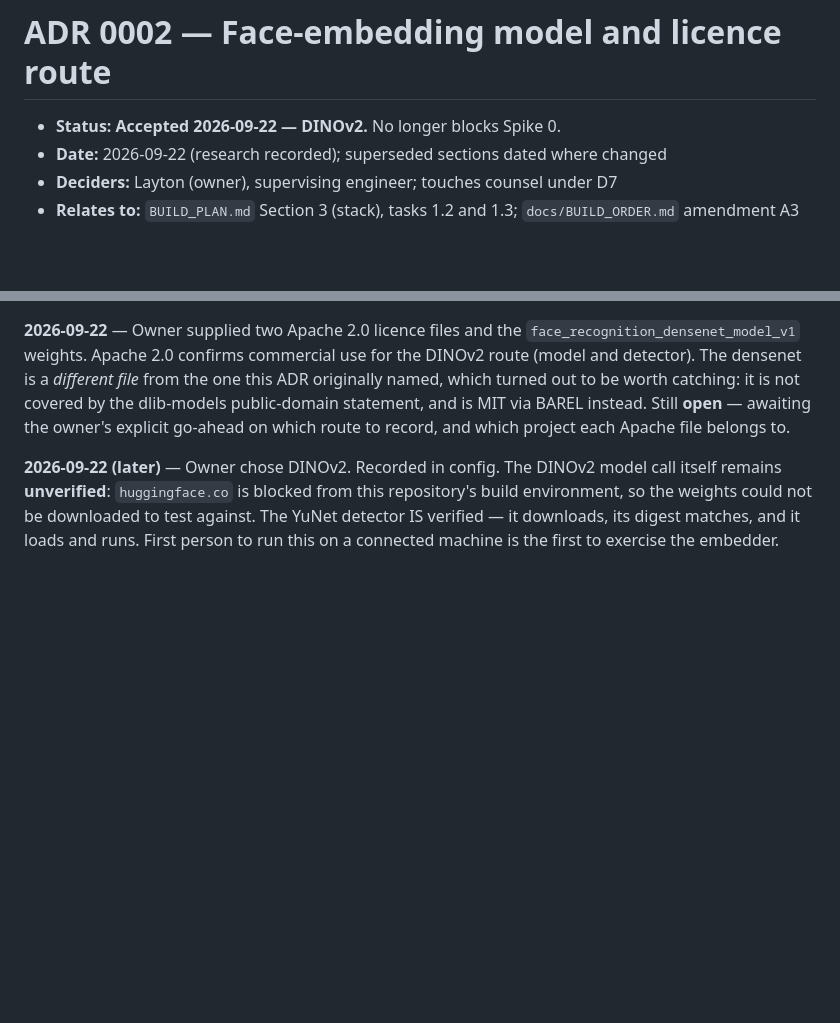
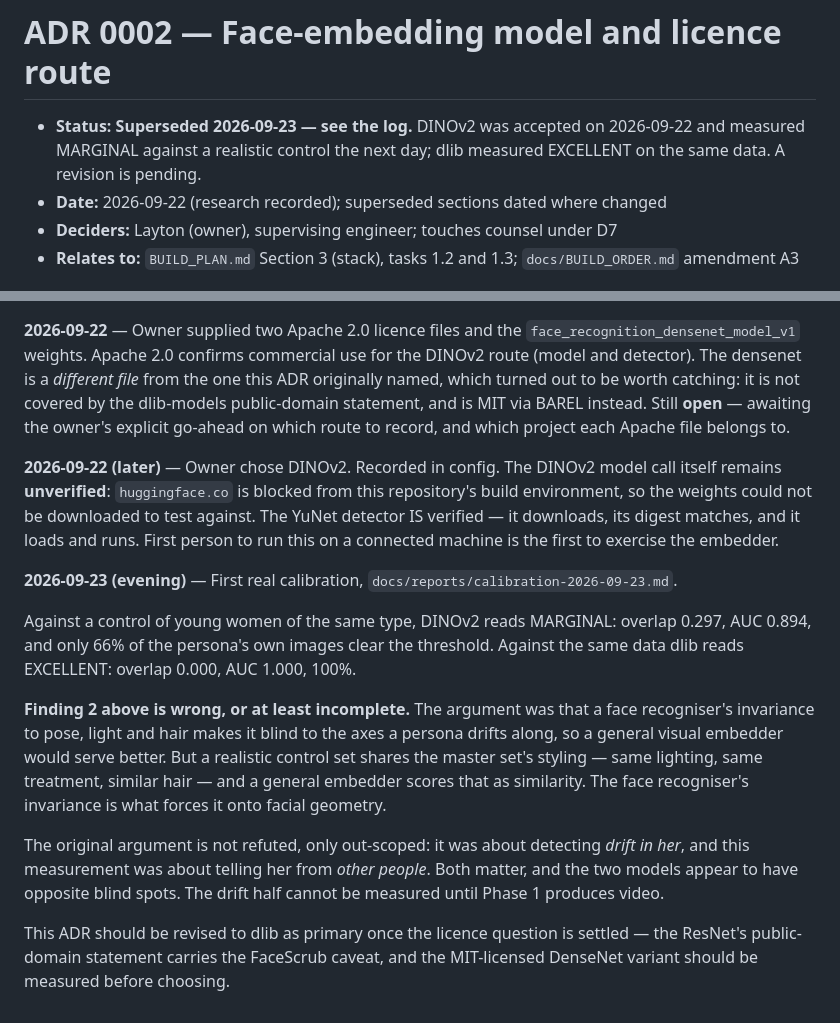
Before and after one commit to LaytonEvo/Socials, a Markdown page: docs/decisions/0002-face-embedding-model-licence.md, 2 parts joined by grey strips. Drawn GitHub-style; blank space fills up the shorter version.

```diff
--- a/docs/decisions/0002-face-embedding-model-licence.md
+++ b/docs/decisions/0002-face-embedding-model-licence.md
@@ -1,6 +1,6 @@
 # ADR 0002 — Face-embedding model and licence route
 
-- **Status:** **Accepted 2026-09-22 — DINOv2.** No longer blocks Spike 0.
+- **Status:** **Superseded 2026-09-23 — see the log.** DINOv2 was accepted on 2026-09-22 and measured MARGINAL against a realistic control the next day; dlib measured EXCELLENT on the same data. A revision is pending.
 - **Date:** 2026-09-22 (research recorded); superseded sections dated where changed
 - **Deciders:** Layton (owner), supervising engineer; touches counsel under D7
 - **Relates to:** `BUILD_PLAN.md` Section 3 (stack), tasks 1.2 and 1.3; `docs/BUILD_ORDER.md` amendment A3
@@ -162,3 +162,26 @@ repository's build environment, so the weights could not be downloaded to test
 against. The YuNet detector IS verified — it downloads, its digest matches, and
 it loads and runs. First person to run this on a connected machine is the first
 to exercise the embedder.
+
+**2026-09-23 (evening)** — First real calibration, `docs/reports/calibration-2026-09-23.md`.
+
+Against a control of young women of the same type, DINOv2 reads MARGINAL:
+overlap 0.297, AUC 0.894, and only 66% of the persona's own images clear the
+threshold. Against the same data dlib reads EXCELLENT: overlap 0.000, AUC
+1.000, 100%.
+
+**Finding 2 above is wrong, or at least incomplete.** The argument was that a
+face recogniser's invariance to pose, light and hair makes it blind to the axes
+a persona drifts along, so a general visual embedder would serve better. But a
+realistic control set shares the master set's styling — same lighting, same
+treatment, similar hair — and a general embedder scores that as similarity. The
+face recogniser's invariance is what forces it onto facial geometry.
+
+The original argument is not refuted, only out-scoped: it was about detecting
+*drift in her*, and this measurement was about telling her from *other people*.
+Both matter, and the two models appear to have opposite blind spots. The drift
+half cannot be measured until Phase 1 produces video.
+
+This ADR should be revised to dlib as primary once the licence question is
+settled — the ResNet's public-domain statement carries the FaceScrub caveat,
+and the MIT-licensed DenseNet variant should be measured before choosing.
```
Also changed, not shown: docs/reports/calibration-2026-09-23.md (+47 -0 lines).
